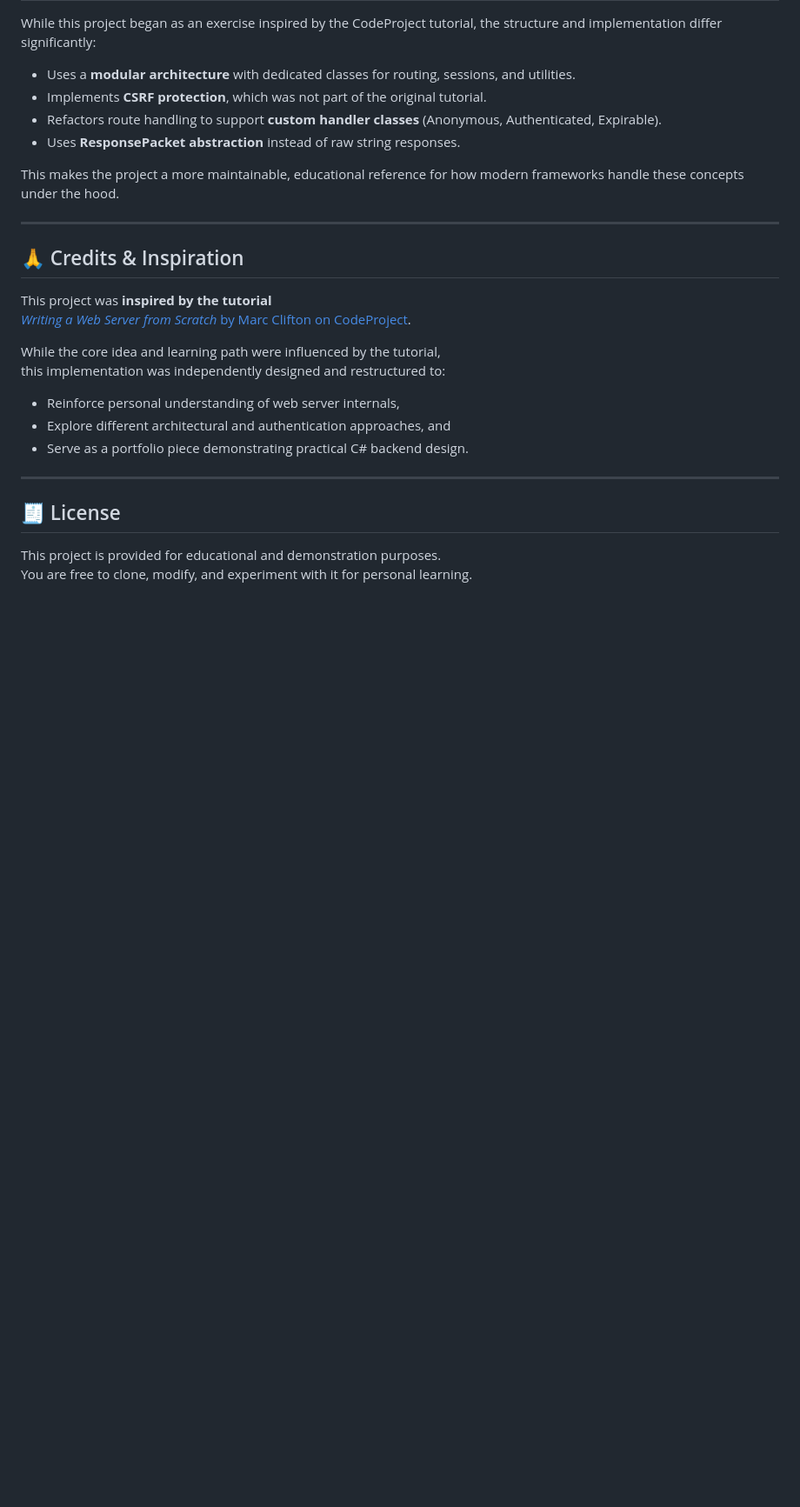
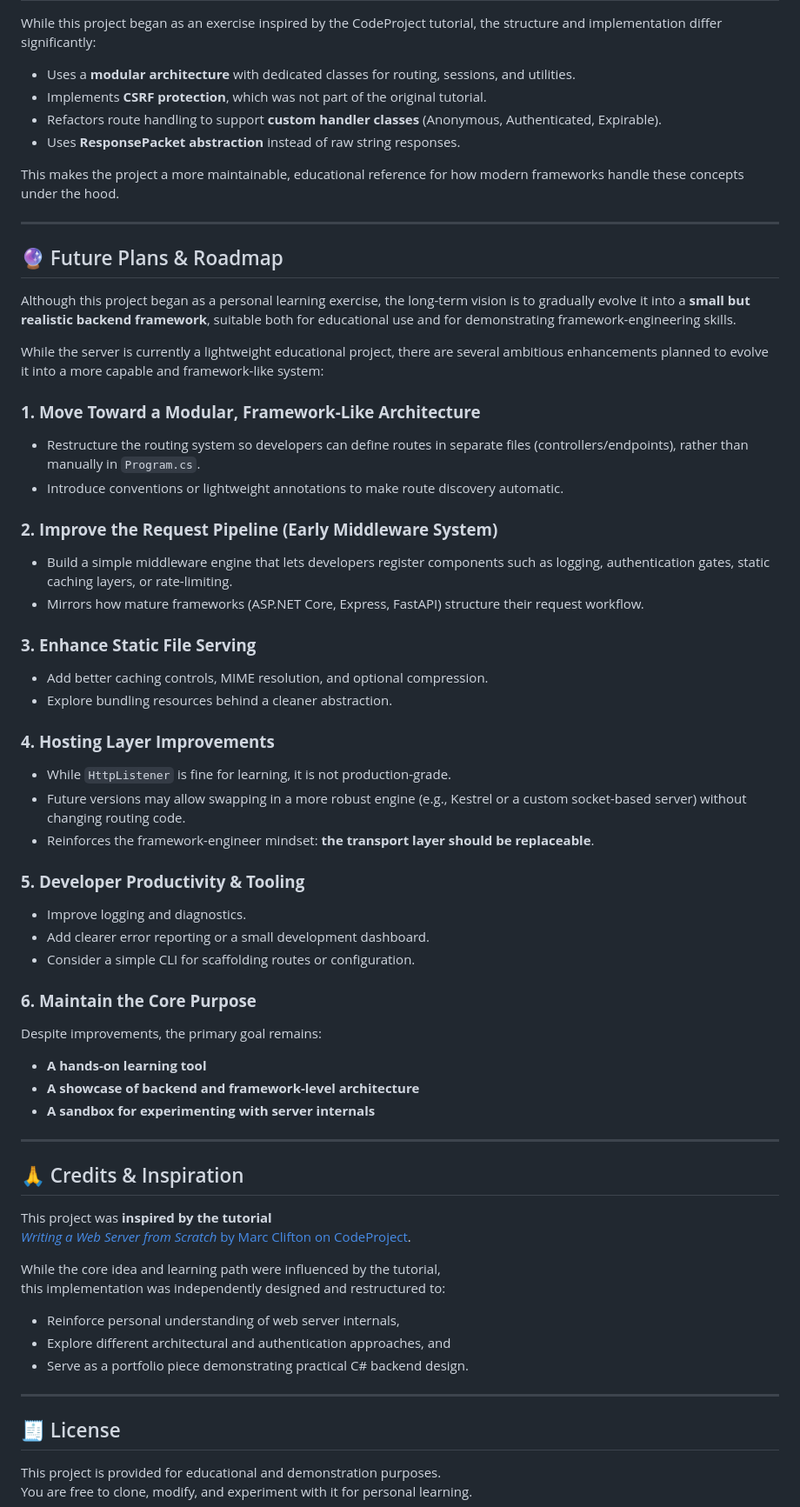
Before and after one commit to Docoppolis/Docoppolis-Web-Server, a Markdown page: README.md, the part around one of its changes. Shown at 87% size. Rendered like a GitHub page; blank space fills up the shorter version.

Commit message:
Added future roadmap to README

```diff
--- a/README.md
+++ b/README.md
@@ -139,6 +139,42 @@ This makes the project a more maintainable, educational reference for how modern
 
 ---
 
+## 🔮 Future Plans & Roadmap
+
+Although this project began as a personal learning exercise, the long-term vision is to gradually evolve it into a **small but realistic backend framework**, suitable both for educational use and for demonstrating framework-engineering skills.
+
+While the server is currently a lightweight educational project, there are several ambitious enhancements planned to evolve it into a more capable and framework-like system:
+
+### **1. Move Toward a Modular, Framework-Like Architecture**
+- Restructure the routing system so developers can define routes in separate files (controllers/endpoints), rather than manually in `Program.cs`.
+- Introduce conventions or lightweight annotations to make route discovery automatic.
+
+### **2. Improve the Request Pipeline (Early Middleware System)**
+- Build a simple middleware engine that lets developers register components such as logging, authentication gates, static caching layers, or rate-limiting.
+- Mirrors how mature frameworks (ASP.NET Core, Express, FastAPI) structure their request workflow.
+
+### **3. Enhance Static File Serving**
+- Add better caching controls, MIME resolution, and optional compression.
+- Explore bundling resources behind a cleaner abstraction.
+
+### **4. Hosting Layer Improvements**
+- While `HttpListener` is fine for learning, it is not production-grade.
+- Future versions may allow swapping in a more robust engine (e.g., Kestrel or a custom socket-based server) without changing routing code.
+- Reinforces the framework-engineer mindset: **the transport layer should be replaceable**.
+
+### **5. Developer Productivity & Tooling**
+- Improve logging and diagnostics.
+- Add clearer error reporting or a small development dashboard.
+- Consider a simple CLI for scaffolding routes or configuration.
+
+### **6. Maintain the Core Purpose**
+Despite improvements, the primary goal remains:
+- **A hands-on learning tool**
+- **A showcase of backend and framework-level architecture**
+- **A sandbox for experimenting with server internals**
+
+---
+
 ## 🙏 Credits & Inspiration
 
 This project was **inspired by the tutorial**
```
Also changed, not shown: other parts of README.md (+1 -1 lines).
